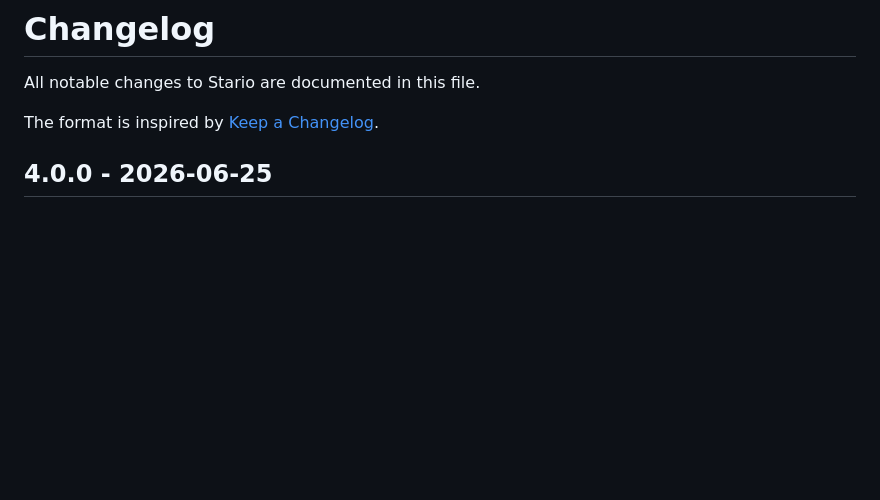
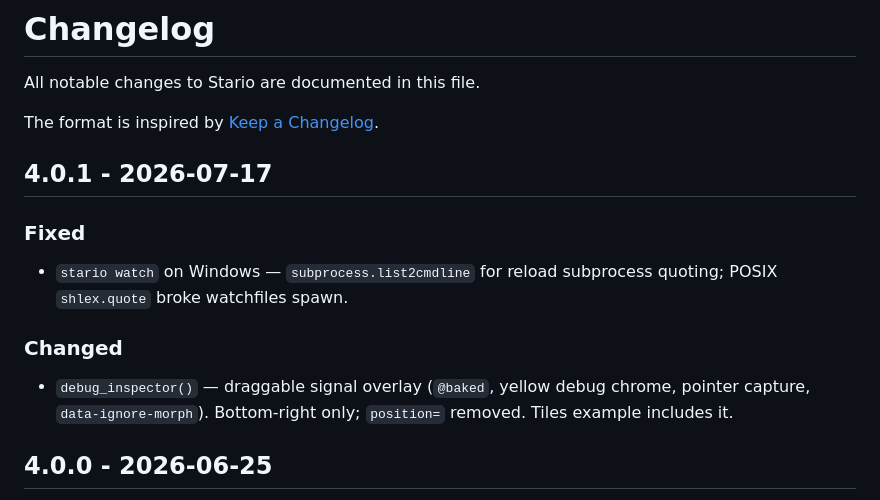
Before and after one commit to Bobowski/stario, a Markdown page: CHANGELOG.md, the part around the change. Rendered like a GitHub page; blank space fills up the shorter version.

Commit message:
document 4.0.1 release notes

```diff
--- a/CHANGELOG.md
+++ b/CHANGELOG.md
@@ -3,6 +3,16 @@
 All notable changes to Stario are documented in this file.
 
 The format is inspired by [Keep a Changelog](https://keepachangelog.com/en/1.1.0/).
+
+## 4.0.1 - 2026-07-17
+
+### Fixed
+
+- `stario watch` on Windows — `subprocess.list2cmdline` for reload subprocess quoting; POSIX `shlex.quote` broke watchfiles spawn.
+
+### Changed
+
+- `debug_inspector()` — draggable signal overlay (`@baked`, yellow debug chrome, pointer capture, `data-ignore-morph`). Bottom-right only; `position=` removed. Tiles example includes it.
 
 ## 4.0.0 - 2026-06-25
 
```
